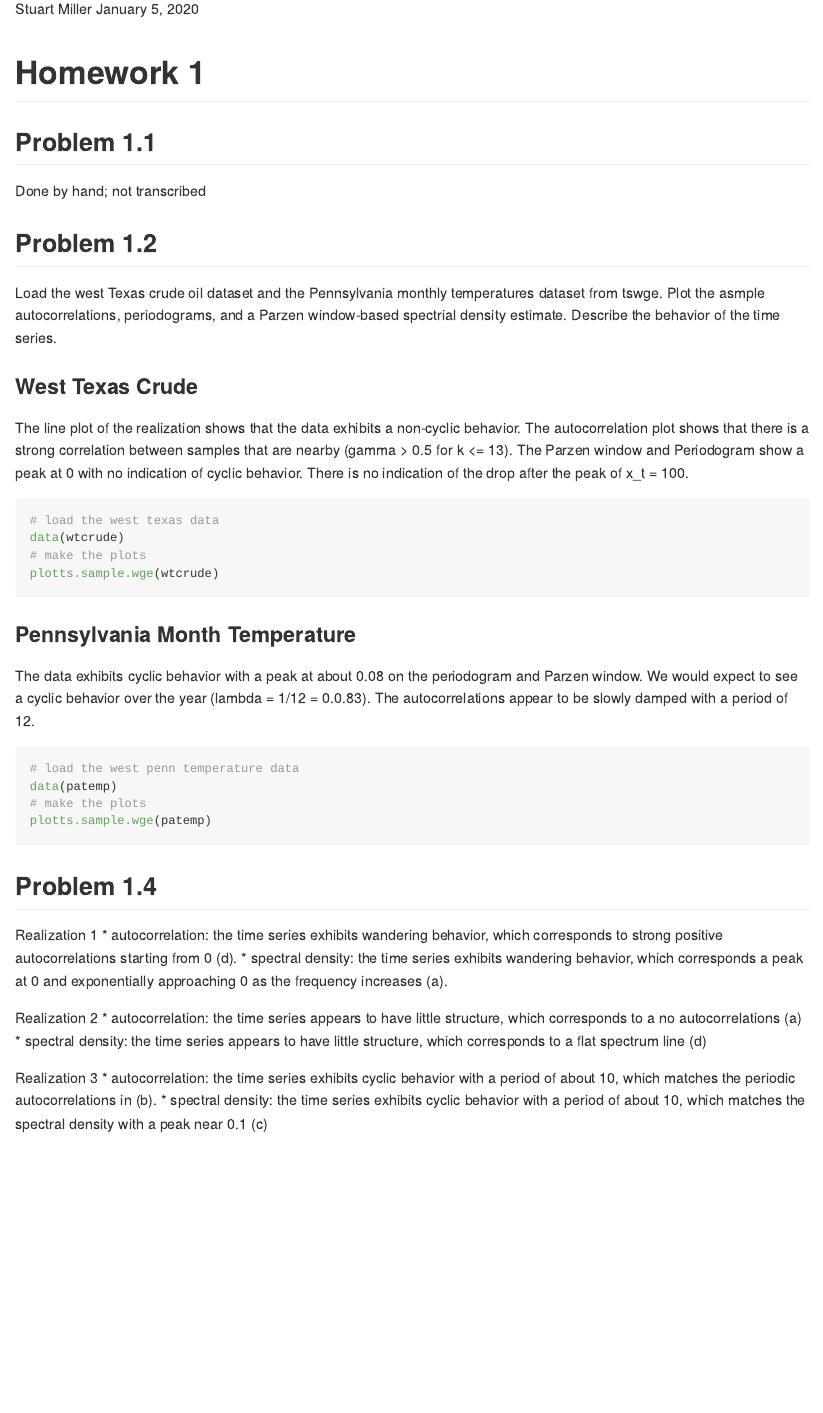
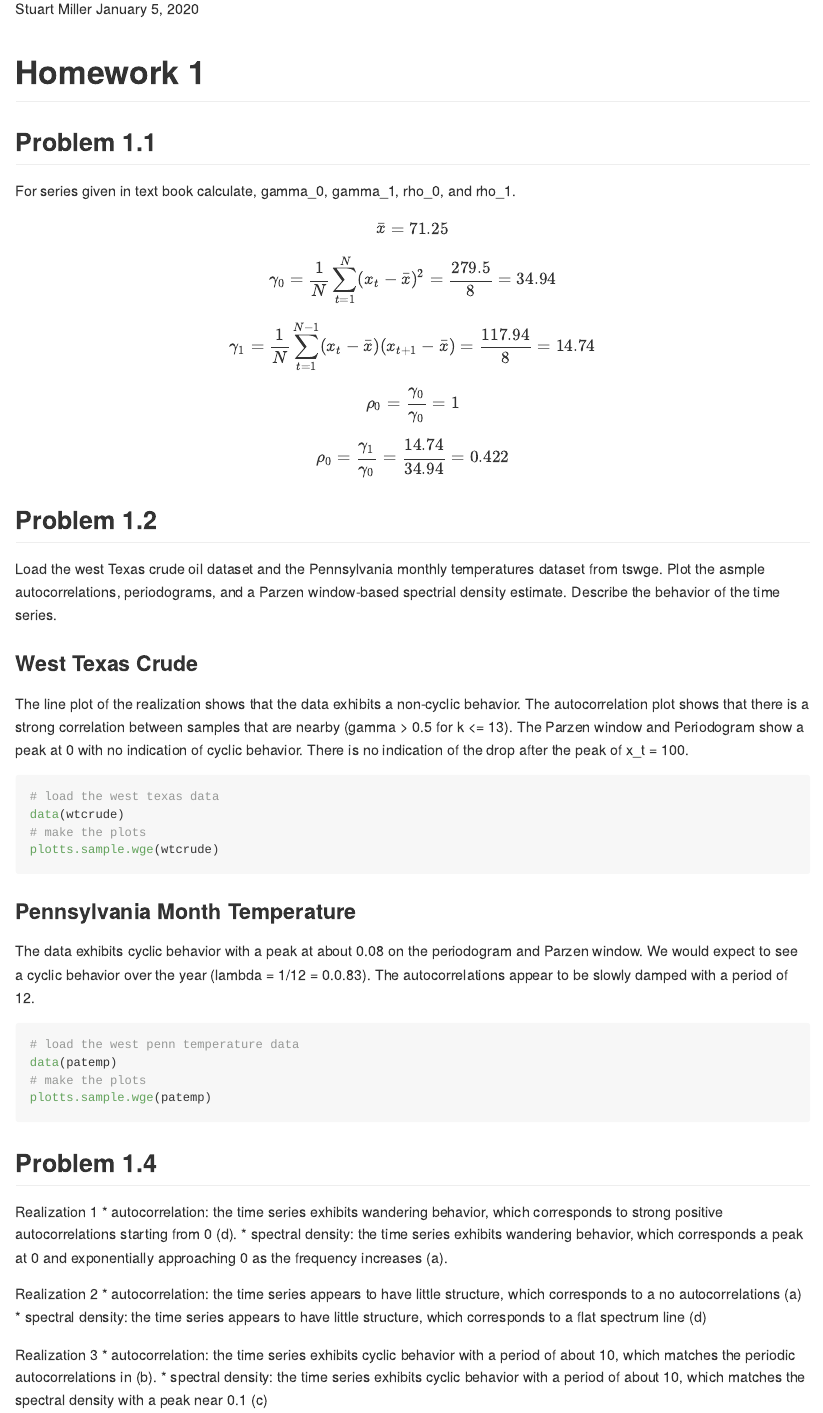
Before and after one commit to sjmiller8182/LearningTS, an R Markdown document (R/homework/homework1.Rmd): the page in a window 1100 px wide, from 110 px down. Rendered offline with R 4.5, knitr and Pandoc, with nearby package versions; the code chunks are not run, so their results and figures are left out.

Commit message:
Add problem 1 to homework 1

```diff
--- a/R/homework/homework1.Rmd
+++ b/R/homework/homework1.Rmd
@@ -14,7 +14,27 @@ library(tswge)
 
 ## Problem 1.1
 
-Done by hand; not transcribed
+For series given in text book calculate, gamma_0, gamma_1, rho_0, and rho_1.
+
+$$
+\bar{x} = 71.25
+$$
+
+$$
+\gamma_0 = \frac{1}{N} \sum^N_{t = 1} ( x_t - \bar{x} )^2 = \frac{279.5}{8} = 34.94
+$$
+
+$$
+\gamma_1 = \frac{1}{N} \sum^{N-1}_{t = 1} ( x_t - \bar{x} )( x_{t+1} - \bar{x} ) = \frac{117.94}{8} = 14.74
+$$
+
+$$
+\rho_0 = \frac{\gamma_0}{\gamma_0} = 1
+$$
+
+$$
+\rho_0 = \frac{\gamma_1}{\gamma_0} = \frac{14.74}{34.94} = 0.422
+$$
 
 ## Problem 1.2
 
```
Also changed, not shown: R/homework/homework1.md, R/homework/homework1_files/figure-gfm/unnamed-chunk-3-1.png, R/homework/homework1_files/figure-gfm/unnamed-chunk-3-2.png, R/homework/homework1_files/figure-gfm/unnamed-chunk-3-3.png.
